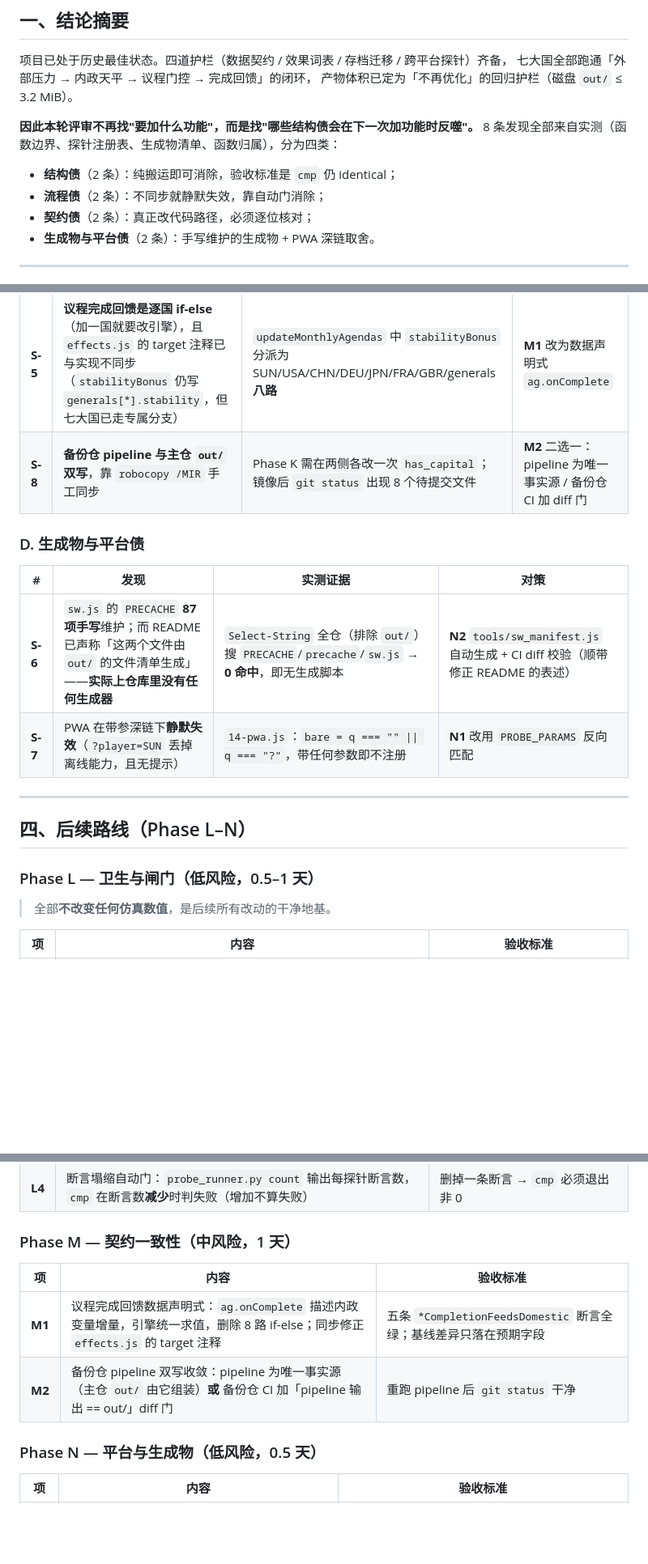
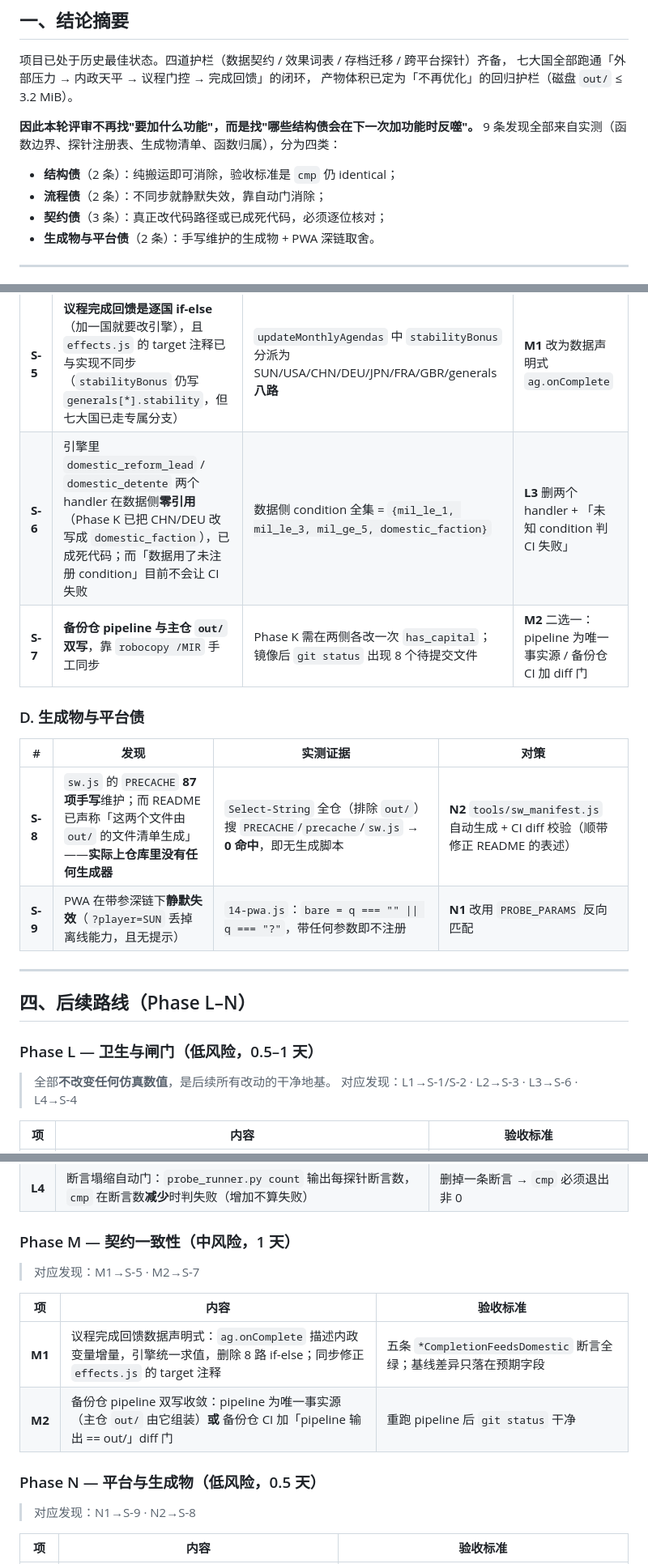
Before and after one commit to reney-0202/a-simple-world-map, a Markdown page: docs/ROADMAP.md, 3 parts joined by grey strips. Shown at 81% size. Rendered like a GitHub page; blank space fills up the shorter version.

Commit message:
docs: fix the finding count and traceability in the roadmap
Self-review caught three problems in the doc I just committed:

  * the summary said 8 findings while the tables list 9 (the dead-code
    handler entry had been dropped from the contract table);
  * the contract table numbered the pipeline double-write as S-8 and the
    generated-artifact entries as S-6/S-7, so S-6 was skipped and S-7/S-8
    were out of order;
  * the phases had no explicit link back to the findings they close.

Renumbers S-1..S-9 in table order, restores the dead-condition finding
(domestic_reform_lead / domestic_detente have zero data-side references
now that CHN/DEU use domestic_faction), and adds a one-line mapping under
each phase heading.

No code changed.

Co-authored-by: Copilot App <223556219+Copilot@users.noreply.github.com>

```diff
--- a/docs/ROADMAP.md
+++ b/docs/ROADMAP.md
@@ -13,11 +13,11 @@
 产物体积已定为「不再优化」的回归护栏（磁盘 `out/` ≤ 3.2 MiB）。
 
 **因此本轮评审不再找"要加什么功能"，而是找"哪些结构债会在下一次加功能时反噬"。**
-8 条发现全部来自实测（函数边界、探针注册表、生成物清单、函数归属），分为四类：
+9 条发现全部来自实测（函数边界、探针注册表、生成物清单、函数归属），分为四类：
 
 - **结构债**（2 条）：纯搬运即可消除，验收标准是 `cmp` 仍 identical；
 - **流程债**（2 条）：不同步就静默失效，靠自动门消除；
-- **契约债**（2 条）：真正改代码路径，必须逐位核对；
+- **契约债**（3 条）：真正改代码路径或已成死代码，必须逐位核对；
 - **生成物与平台债**（2 条）：手写维护的生成物 + PWA 深链取舍。
 
 ---
@@ -75,14 +75,15 @@
 | # | 发现 | 实测证据 | 对策 |
 | --- | --- | --- | --- |
 | **S-5** | **议程完成回馈是逐国 if-else**（加一国就要改引擎），且 `effects.js` 的 target 注释已与实现不同步（`stabilityBonus` 仍写 `generals[*].stability`，但七大国已走专属分支） | `updateMonthlyAgendas` 中 `stabilityBonus` 分派为 SUN/USA/CHN/DEU/JPN/FRA/GBR/generals **八路** | **M1** 改为数据声明式 `ag.onComplete` |
-| **S-8** | **备份仓 pipeline 与主仓 `out/` 双写**，靠 `robocopy /MIR` 手工同步 | Phase K 需在两侧各改一次 `has_capital`；镜像后 `git status` 出现 8 个待提交文件 | **M2** 二选一：pipeline 为唯一事实源 / 备份仓 CI 加 diff 门 |
+| **S-6** | 引擎里 `domestic_reform_lead` / `domestic_detente` 两个 handler 在数据侧**零引用**（Phase K 已把 CHN/DEU 改写成 `domestic_faction`），已成死代码；而「数据用了未注册 condition」目前不会让 CI 失败 | 数据侧 condition 全集 = `{mil_le_1, mil_le_3, mil_ge_5, domestic_faction}` | **L3** 删两个 handler + 「未知 condition 判 CI 失败」 |
+| **S-7** | **备份仓 pipeline 与主仓 `out/` 双写**，靠 `robocopy /MIR` 手工同步 | Phase K 需在两侧各改一次 `has_capital`；镜像后 `git status` 出现 8 个待提交文件 | **M2** 二选一：pipeline 为唯一事实源 / 备份仓 CI 加 diff 门 |
 
 ### D. 生成物与平台债
 
 | # | 发现 | 实测证据 | 对策 |
 | --- | --- | --- | --- |
-| **S-6** | `sw.js` 的 `PRECACHE` **87 项手写**维护；而 README 已声称「这两个文件由 `out/` 的文件清单生成」——**实际上仓库里没有任何生成器** | `Select-String` 全仓（排除 `out/`）搜 `PRECACHE`/`precache`/`sw.js` → **0 命中**，即无生成脚本 | **N2** `tools/sw_manifest.js` 自动生成 + CI diff 校验（顺带修正 README 的表述） |
-| **S-7** | PWA 在带参深链下**静默失效**（`?player=SUN` 丢掉离线能力，且无提示） | `14-pwa.js`：`bare = q === "" \|\| q === "?"`，带任何参数即不注册 | **N1** 改用 `PROBE_PARAMS` 反向匹配 |
+| **S-8** | `sw.js` 的 `PRECACHE` **87 项手写**维护；而 README 已声称「这两个文件由 `out/` 的文件清单生成」——**实际上仓库里没有任何生成器** | `Select-String` 全仓（排除 `out/`）搜 `PRECACHE`/`precache`/`sw.js` → **0 命中**，即无生成脚本 | **N2** `tools/sw_manifest.js` 自动生成 + CI diff 校验（顺带修正 README 的表述） |
+| **S-9** | PWA 在带参深链下**静默失效**（`?player=SUN` 丢掉离线能力，且无提示） | `14-pwa.js`：`bare = q === "" \|\| q === "?"`，带任何参数即不注册 | **N1** 改用 `PROBE_PARAMS` 反向匹配 |
 
 ---
 
@@ -91,6 +92,7 @@
 ### Phase L — 卫生与闸门（低风险，0.5–1 天）
 
 > 全部**不改变任何仿真数值**，是后续所有改动的干净地基。
+> 对应发现：L1→S-1/S-2 · L2→S-3 · L3→S-6 · L4→S-4
 
 | 项 | 内容 | 验收标准 |
 | --- | --- | --- |
@@ -101,12 +103,16 @@
 
 ### Phase M — 契约一致性（中风险，1 天）
 
+> 对应发现：M1→S-5 · M2→S-7
+
 | 项 | 内容 | 验收标准 |
 | --- | --- | --- |
 | **M1** | 议程完成回馈数据声明式：`ag.onComplete` 描述内政变量增量，引擎统一求值，删除 8 路 if-else；同步修正 `effects.js` 的 target 注释 | 五条 `*CompletionFeedsDomestic` 断言全绿；基线差异只落在预期字段 |
 | **M2** | 备份仓 pipeline 双写收敛：pipeline 为唯一事实源（主仓 `out/` 由它组装）**或** 备份仓 CI 加「pipeline 输出 == out/」diff 门 | 重跑 pipeline 后 `git status` 干净 |
 
 ### Phase N — 平台与生成物（低风险，0.5 天）
+
+> 对应发现：N1→S-9 · N2→S-8
 
 | 项 | 内容 | 验收标准 |
 | --- | --- | --- |
```
